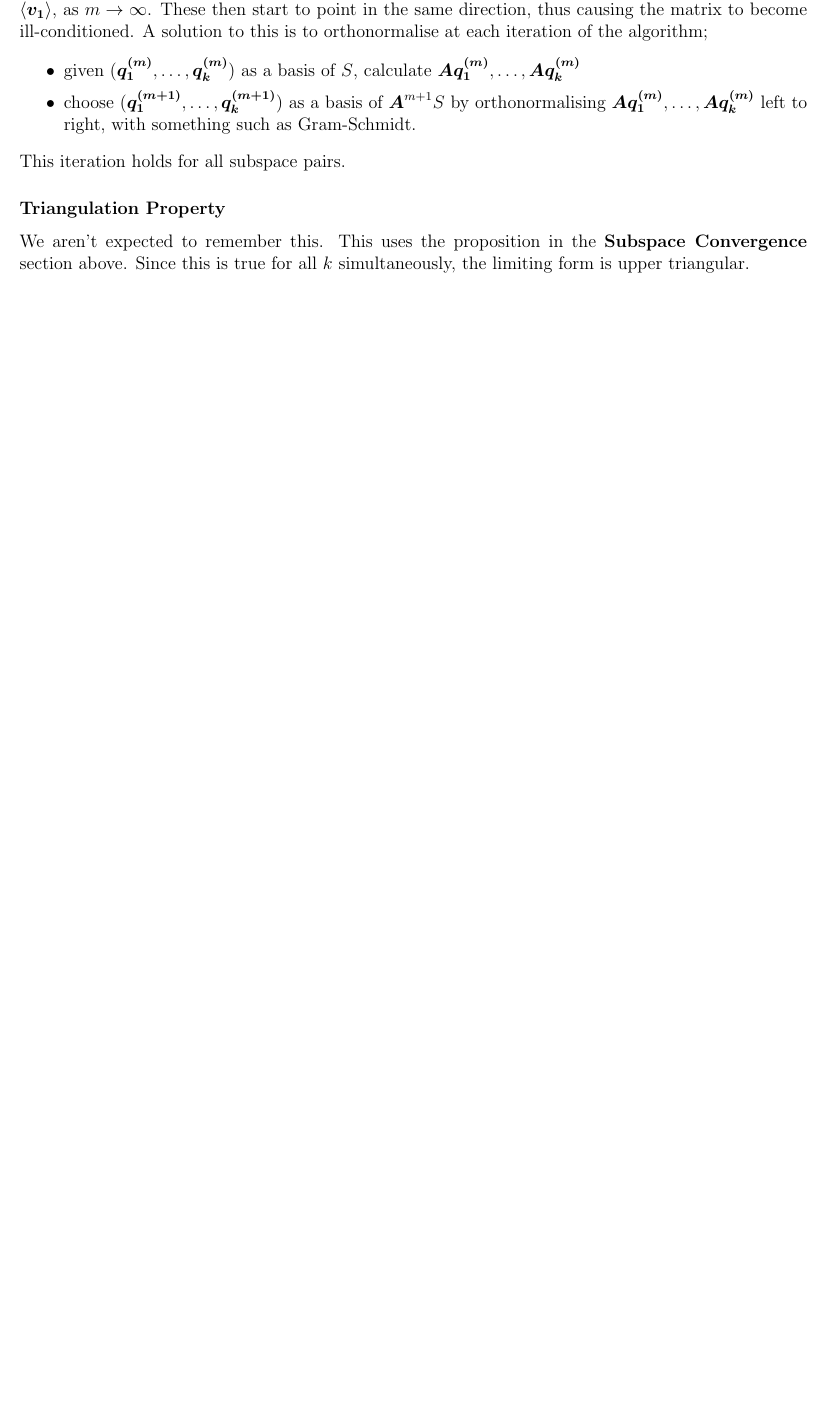
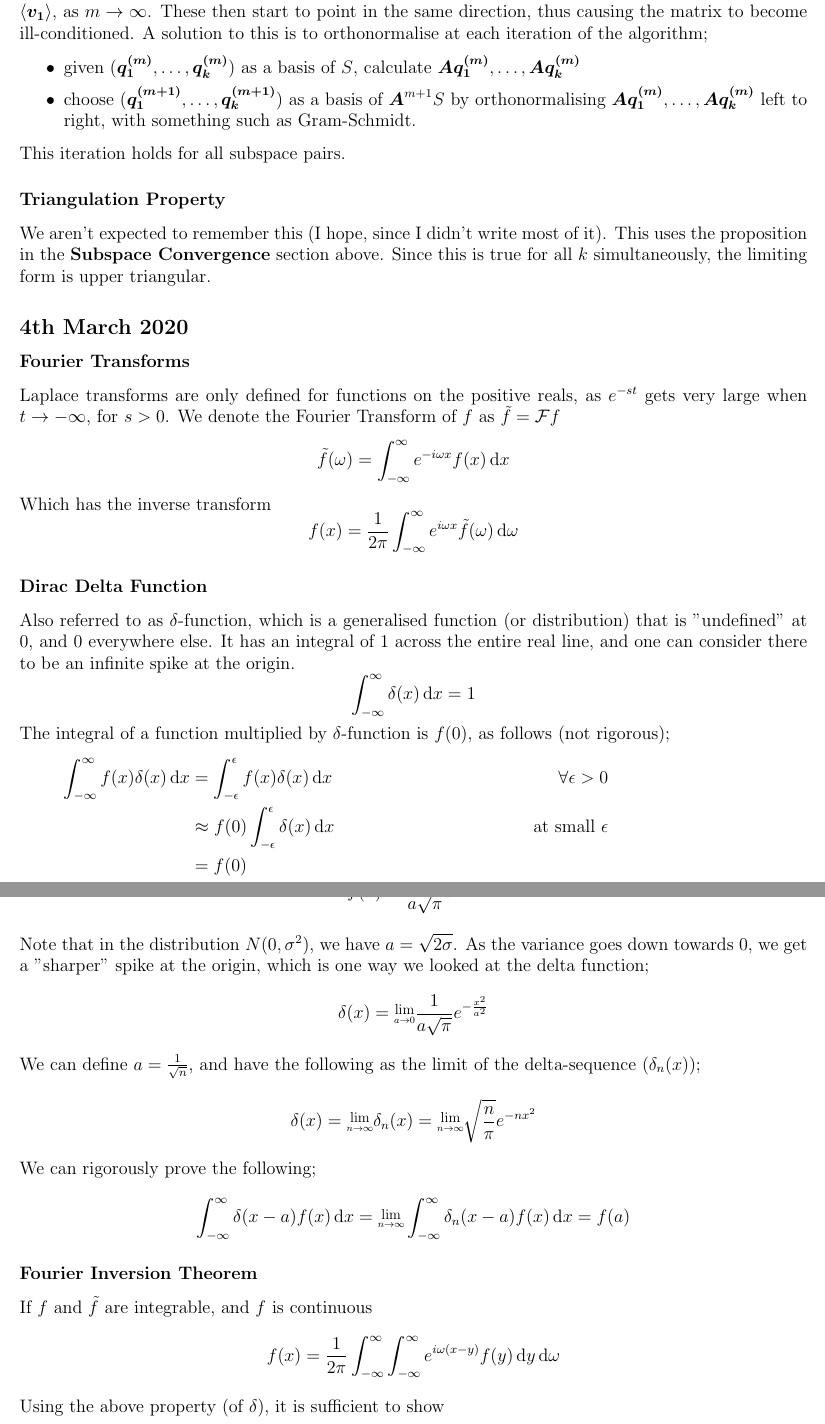
Before and after one commit to lin-e/imperial-revision, a LaTeX document (co233/main.tex): part of page 52 of 52 before the commit and two parts of pages 52 and 53 of 53 after it, the two joined at a grey line, cut so that both start at the same text, the shorter picture padded with empty space. Compiled offline with pdfLaTeX.

Commit message:
Done l15

```diff
--- a/co233/main.tex
+++ b/co233/main.tex
@@ -80,6 +80,7 @@
 \newcommand{\ra}{\rangle}
 \newcommand{\crnr}[1]{\text{\textopencorner} #1 \text{\textcorner}}
 \newcommand{\laplace}{\mathcal{L}}
+\newcommand{\fourier}{\mathcal{F}}
 
 \newcommand{\mat}[1]{\boldsymbol{#1}}
 \renewcommand{\vec}[1]{\boldsymbol{#1}}
@@ -2945,6 +2946,37 @@
                 \end{itemize}
                 This iteration holds for all subspace pairs.
             \subsubsection*{Triangulation Property}
-                We aren't expected to remember this.
+                We aren't expected to remember this (I hope, since I didn't write most of it).
                 This uses the proposition in the \textbf{Subspace Convergence} section above.
                 Since this is true for all $k$ simultaneously, the limiting form is upper triangular.
+        \subsection*{4th March 2020}
+            \subsubsection*{Fourier Transforms}
+                Laplace transforms are only defined for functions on the positive reals, as $e^{-st}$ gets very large when $t \to -\infty$, for $s > 0$.
+                We denote the Fourier Transform of $f$ as $\tilde{f} = \fourier f$
+                $$\tilde{f}(\omega) = \defint{-\infty}{\infty}{e^{-i\omega x}f(x)}{x}$$
+                Which has the inverse transform
+                $$f(x) = \frac{1}{2\pi} \defint{-\infty}{\infty}{e^{i\omega x}\tilde{f}(\omega)}{\omega}$$
+            \subsubsection*{Dirac Delta Function}
+                Also referred to as $\delta$-function, which is a generalised function (or distribution) that is "undefined" at 0, and 0 everywhere else.
+                It has an integral of 1 across the entire real line, and one can consider there to be an infinite spike at the origin.
+                $$\defint{-\infty}{\infty}{\delta(x)}{x} = 1$$
+                The integral of a function multiplied by $\delta$-function is $f(0)$, as follows (not rigorous);
+                \begin{align*}
+                    \defint{-\infty}{\infty}{f(x)\delta(x)}{x} & = \defint{-\epsilon}{\epsilon}{f(x)\delta(x)}{x} & \forall \epsilon > 0 \\
+                    & \approx f(0) \defint{-\epsilon}{\epsilon}{\delta(x)}{x} & \text{at small } \epsilon \\
+                    & = f(0)
+                \end{align*}
+                A normalised (the integral over the real line is 1) Gaussian function centred on the origin, with a positive constant shape parameter $a$ takes the form
+                $$f(x) = \frac{1}{a\sqrt{\pi}}e^{-\frac{x^2}{a^2}}$$
+                Note that in the distribution $N(0, \sigma^2)$, we have $a = \sqrt{2\sigma}$.
+                As the variance goes down towards 0, we get a "sharper" spike at the origin, which is one way we looked at the delta function;
+                $$\delta(x) = \limit{a}{0} \frac{1}{a\sqrt{\pi}}e^{-\frac{x^2}{a^2}}$$
+                We can define $a = \frac{1}{\sqrt{n}}$, and have the following as the limit of the delta-sequence ($\delta_n(x)$);
+                $$\delta(x) = \limit{n}{\infty} \delta_n(x) = \limit{n}{\infty} \sqrt{\frac{n}{\pi}}e^{-nx^2}$$
+                We can rigorously prove the following;
+                $$\defint{-\infty}{\infty}{\delta(x - a)f(x)}{x} = \limit{n}{\infty} \defint{-\infty}{\infty}{\delta_n(x - a)f(x)}{x} = f(a)$$
+            \subsubsection*{Fourier Inversion Theorem}
+                If $f$ and $\tilde{f}$ are integrable, and $f$ is continuous
+                $$f(x) = \frac{1}{2\pi} \defint{-\infty}{\infty}{\defint{-\infty}{\infty}{e^{i\omega(x - y)}f(y)}{y}}{\omega}$$
+                Using the above property (of $\delta$), it is sufficient to show
+                $$\delta(y - x) = \frac{1}{2\pi} \defint{-\infty}{\infty}{e^{i\omega(x - y)}}{\omega}$$
```
Also changed, not shown: _output/y2/co233.pdf, co233/main.pdf, co233/main.tex (18 more changed lines).
